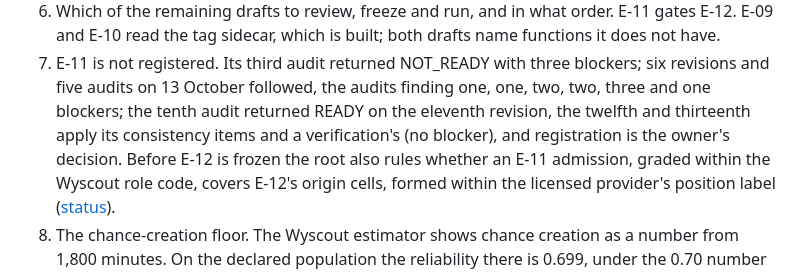
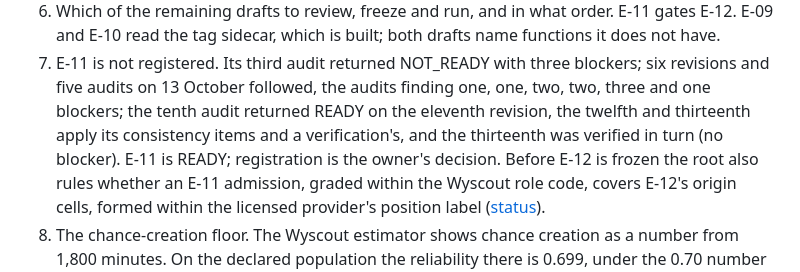
Before and after one commit to zoniin/GALACTICO, a Markdown page: docs/ASTRA-CHECKPOINT.md, the part around the change. GitHub-like rendering.

Commit message:
docs(protocols): E-11 READY; the thirteenth revision added no blocker
Three reviewers verified the thirteenth revision (05f5ac0): two by item group and one
over the whole diff, with skeptics ready for any claimed blocker. None was claimed and
every applied item was resolved. The one finding was a sentence of the protocol, added
by the thirteenth revision, saying E-11 reads the licensed provider's modal position to
set the goalkeeper flag; E-11 never forms that label and reads one sheet's
longest-spell position instead. It is corrected here. PIPELINE.md is unchanged, so its
pinned hash stands.

State: the tenth audit, partitioned across nine scoped auditors, returned READY on the
eleventh revision, and the twelfth and thirteenth revisions were each verified to add
no blocker. E-11 is not registered. Registering it changes what the planning pages
serve and is the owner's decision; before E-12 is frozen the root also rules whether an
admission graded within the Wyscout role code covers E-12's origin cells.

Run here: 1,544 Python tests passed, 95 skipped without the corpus; Ruff on galactico
and tests; the licence guard.

Co-Authored-By: Claude Opus 5.5 <noreply@anthropic.com>
Claude-Session: https://claude.ai/code/session_01VMSRks1KHBxk54iDj9ZxTN

```diff
--- a/docs/ASTRA-CHECKPOINT.md
+++ b/docs/ASTRA-CHECKPOINT.md
@@ -358,8 +358,9 @@ reconnaissance, decided that day and corrected again after the second audit
 7. E-11 is not registered. Its third audit returned NOT_READY with three blockers;
    six revisions and five audits on 13 October followed, the audits finding one, one,
    two, two, three and one blockers; the tenth audit returned READY on the eleventh
-   revision, the twelfth and thirteenth apply its consistency items and a verification's
-   (no blocker), and registration is the owner's decision. Before E-12 is frozen the root
+   revision, the twelfth and thirteenth apply its consistency items and a verification's,
+   and the thirteenth was verified in turn (no blocker). E-11 is READY; registration is
+   the owner's decision. Before E-12 is frozen the root
    also rules whether an E-11 admission, graded within the Wyscout role code, covers
    E-12's origin cells, formed within the licensed provider's position label ([status](research/north-star/README.md)).
 8. The chance-creation floor. The Wyscout estimator shows chance creation as a
```
Also changed, not shown: 2 other files.
